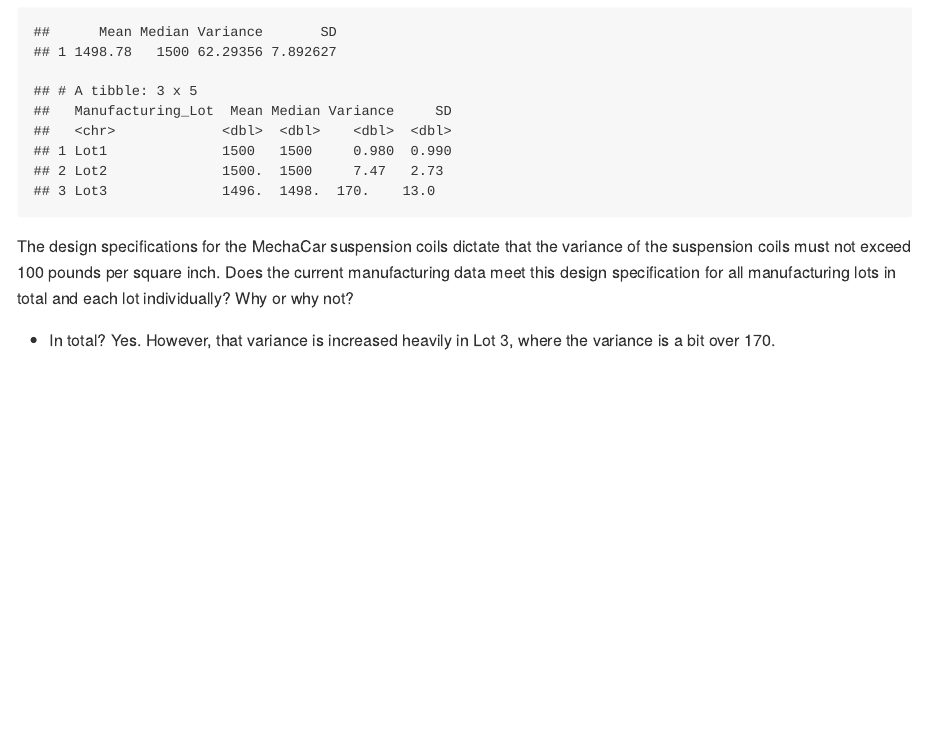
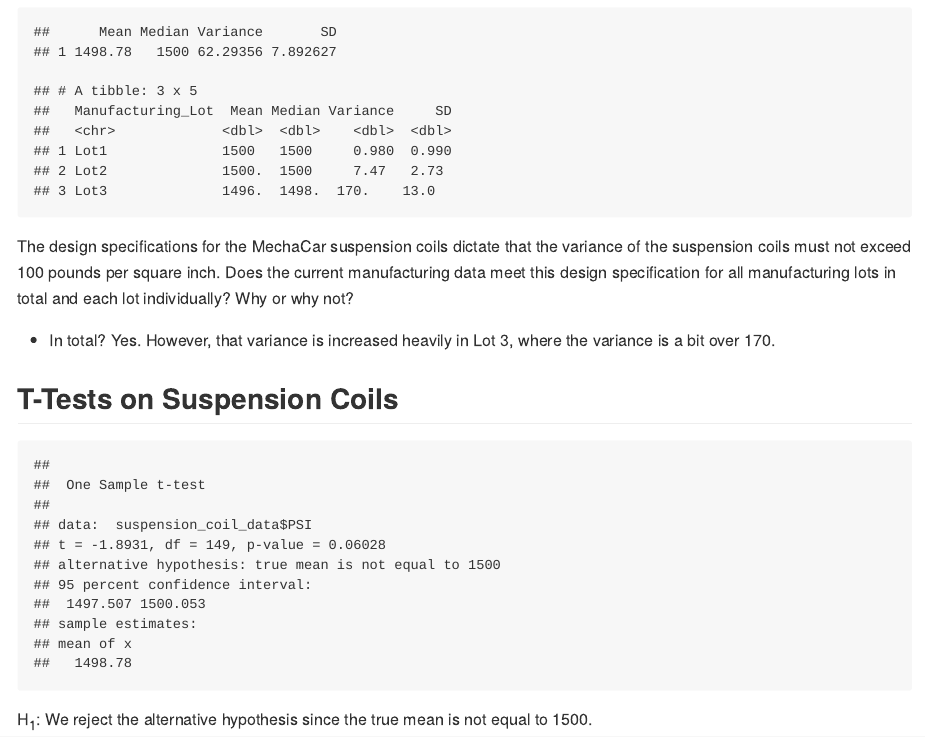
Before and after one commit to mattdharmon/MechaCar_Statistical_Analysis, an R Markdown document (README.rmd): the page in a window 1100 px wide, from 860 px down. The pictures show the output file README.md that the author committed with the source, drawn offline in the style of GitHub.

Commit message:
Deliverable 3 done.

````diff
--- a/README.rmd
+++ b/README.rmd
@@ -50,3 +50,14 @@
 The design specifications for the MechaCar suspension coils dictate that the variance of the suspension coils must not exceed 100 pounds per square inch. Does the current manufacturing data meet this design specification for all manufacturing lots in total and each lot individually? Why or why not?
 
 - In total? Yes. However, that variance is increased heavily in Lot 3, where the variance is a bit over 170.
+
+## T-Tests on Suspension Coils
+```{r echo = FALSE, message = FALSE}
+t.test(
+  suspension_coil_data$PSI,
+  subset = suspension_coil_data$Manufacturing_Lot,
+  mu = 1500
+)
+```
+
+H<sub>1</sub>: We reject the alternative hypothesis since the true mean is not equal to 1500.
````
Also changed, not shown: MechaCarChallenge.R (+7 -0 lines), README.md.
